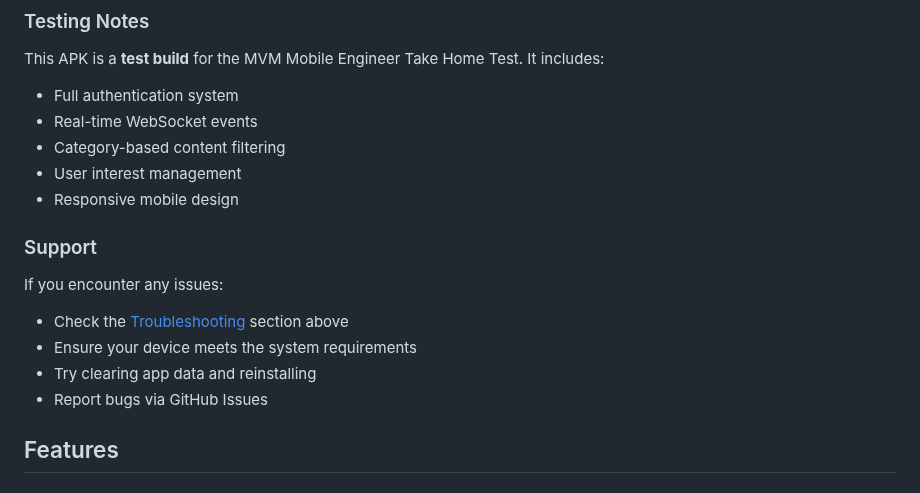
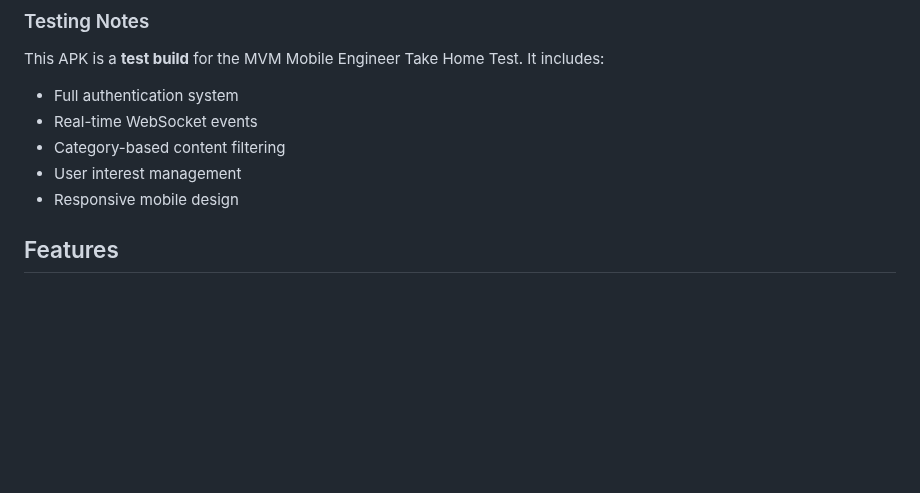
Before and after one commit to AdetoyeseM/Breach, a Markdown page: README.md, the part around the change. Drawn GitHub-style; blank space fills up the shorter version.

```diff
--- a/README.md
+++ b/README.md
@@ -154,13 +154,7 @@ This APK is a **test build** for the MVM Mobile Engineer Take Home Test. It incl
 - User interest management
 - Responsive mobile design
 
-### Support
 
-If you encounter any issues:
-- Check the [Troubleshooting](#troubleshooting) section above
-- Ensure your device meets the system requirements
-- Try clearing app data and reinstalling
-- Report bugs via GitHub Issues
 
 ## Features
 
```
